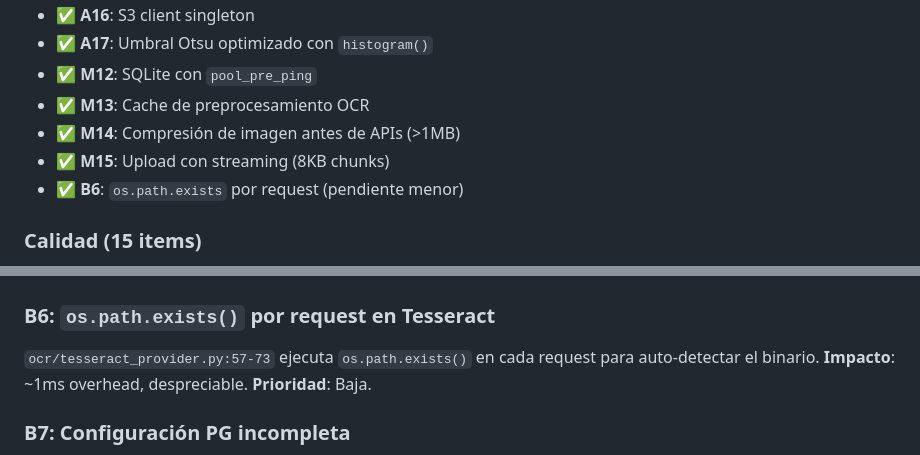
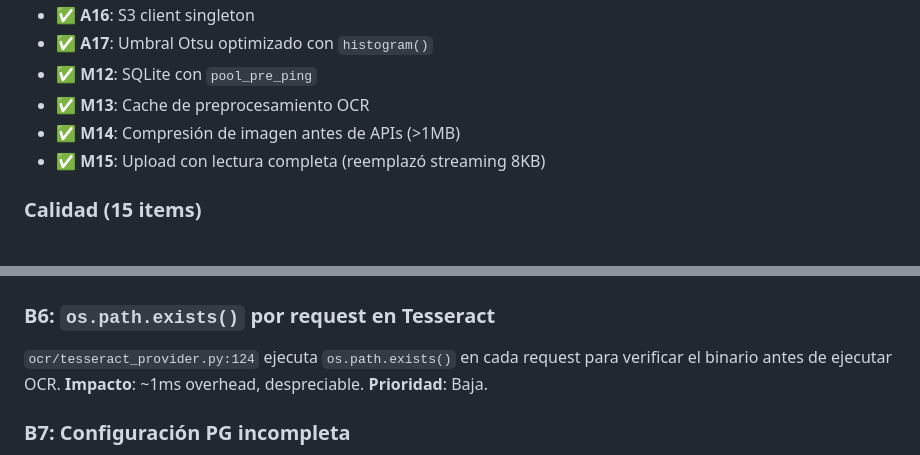
Before and after one commit to profealexander/sami, a Markdown page: BACKLOG.md, 2 parts joined by grey strips. Drawn GitHub-style.

Commit message:
BACKLOG: corregir B6 duplicado y M15 desactualizado

```diff
--- a/BACKLOG.md
+++ b/BACKLOG.md
@@ -41,8 +41,7 @@ Proximos pasos y funcionalidades pendientes.
 - ✅ **M12**: SQLite con `pool_pre_ping`
 - ✅ **M13**: Cache de preprocesamiento OCR
 - ✅ **M14**: Compresión de imagen antes de APIs (>1MB)
-- ✅ **M15**: Upload con streaming (8KB chunks)
-- ✅ **B6**: `os.path.exists` por request (pendiente menor)
+- ✅ **M15**: Upload con lectura completa (reemplazó streaming 8KB)
 
 ### Calidad (15 items)
 - ✅ **C9**: `monto` "0" ya no se excluye
@@ -91,7 +90,7 @@ Proximos pasos y funcionalidades pendientes.
 ## Pendientes (3 items menores)
 
 ### B6: `os.path.exists()` por request en Tesseract
-`ocr/tesseract_provider.py:57-73` ejecuta `os.path.exists()` en cada request para auto-detectar el binario.
+`ocr/tesseract_provider.py:124` ejecuta `os.path.exists()` en cada request para verificar el binario antes de ejecutar OCR.
 **Impacto**: ~1ms overhead, despreciable. **Prioridad**: Baja.
 
 ### B7: Configuración PG incompleta
```
